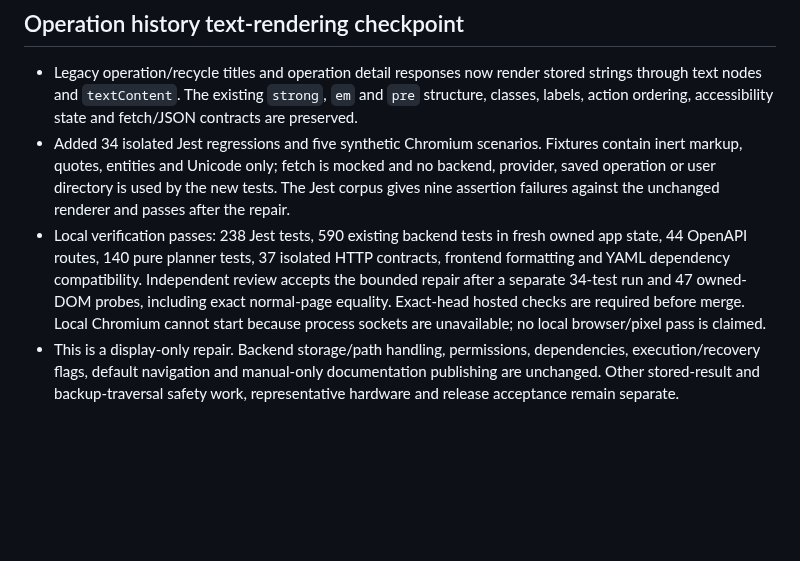
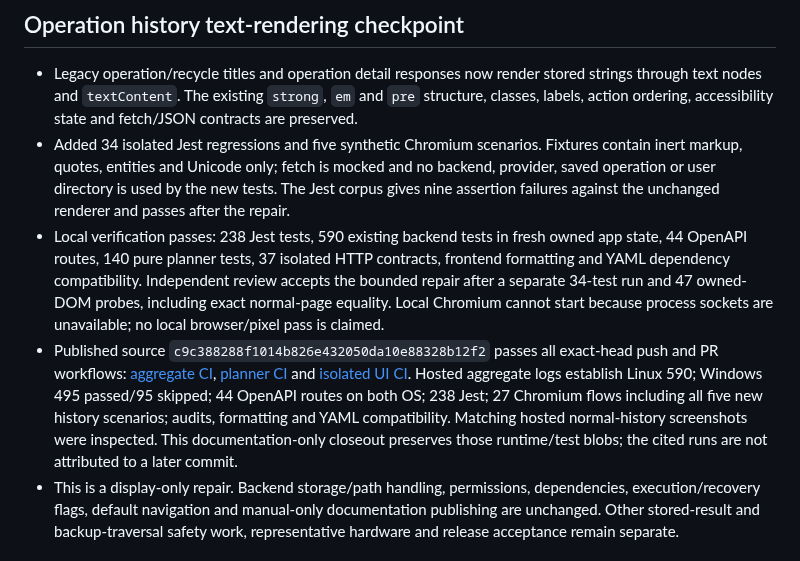
Before and after one commit to krahd/disk_organiser, a Markdown page: STATUS.md, the part around one of its changes. Rendered like a GitHub page; blank space fills up the shorter version.

Commit message:
Record exact-source history rendering verification

```diff
--- a/STATUS.md
+++ b/STATUS.md
@@ -6,7 +6,8 @@ Last updated: 2026-10-09 02:16
 
 - Legacy operation/recycle titles and operation detail responses now render stored strings through text nodes and `textContent`. The existing `strong`, `em` and `pre` structure, classes, labels, action ordering, accessibility state and fetch/JSON contracts are preserved.
 - Added 34 isolated Jest regressions and five synthetic Chromium scenarios. Fixtures contain inert markup, quotes, entities and Unicode only; fetch is mocked and no backend, provider, saved operation or user directory is used by the new tests. The Jest corpus gives nine assertion failures against the unchanged renderer and passes after the repair.
-- Local verification passes: 238 Jest tests, 590 existing backend tests in fresh owned app state, 44 OpenAPI routes, 140 pure planner tests, 37 isolated HTTP contracts, frontend formatting and YAML dependency compatibility. Independent review accepts the bounded repair after a separate 34-test run and 47 owned-DOM probes, including exact normal-page equality. Exact-head hosted checks are required before merge. Local Chromium cannot start because process sockets are unavailable; no local browser/pixel pass is claimed.
+- Local verification passes: 238 Jest tests, 590 existing backend tests in fresh owned app state, 44 OpenAPI routes, 140 pure planner tests, 37 isolated HTTP contracts, frontend formatting and YAML dependency compatibility. Independent review accepts the bounded repair after a separate 34-test run and 47 owned-DOM probes, including exact normal-page equality. Local Chromium cannot start because process sockets are unavailable; no local browser/pixel pass is claimed.
+- Published source `c9c388288f1014b826e432050da10e88328b12f2` passes all exact-head push and PR workflows: [aggregate CI](https://github.com/krahd/disk_organiser/actions/runs/37873935082), [planner CI](https://github.com/krahd/disk_organiser/actions/runs/37873935117) and [isolated UI CI](https://github.com/krahd/disk_organiser/actions/runs/37873935085). Hosted aggregate logs establish Linux 590; Windows 495 passed/95 skipped; 44 OpenAPI routes on both OS; 238 Jest; 27 Chromium flows including all five new history scenarios; audits, formatting and YAML compatibility. Matching hosted normal-history screenshots were inspected. This documentation-only closeout preserves those runtime/test blobs; the cited runs are not attributed to a later commit.
 - This is a display-only repair. Backend storage/path handling, permissions, dependencies, execution/recovery flags, default navigation and manual-only documentation publishing are unchanged. Other stored-result and backup-traversal safety work, representative hardware and release acceptance remain separate.
 
 ## Read/status malformed-input checkpoint
```
Also changed, not shown: other parts of STATUS.md (+2 -2 lines).
